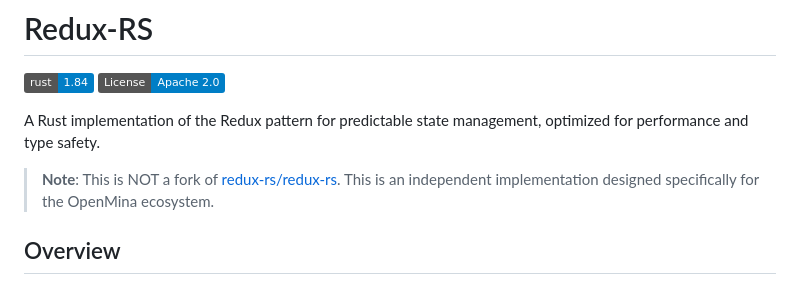
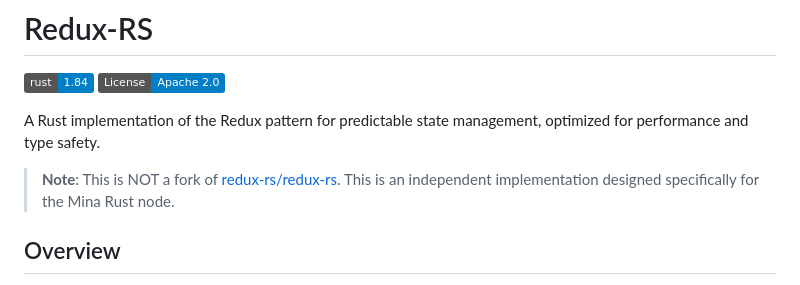
Before and after one commit to openmina/redux-rs, a Markdown page: README.md, the part around the change. Drawn GitHub-style; badges without logos.

Commit message:
README: remove OpenMina ref

```diff
--- a/README.md
+++ b/README.md
@@ -8,7 +8,7 @@ optimized for performance and type safety.
 
 > **Note**: This is NOT a fork of
 > [redux-rs/redux-rs](https://github.com/redux-rs/redux-rs). This is an
-> independent implementation designed specifically for the OpenMina ecosystem.
+> independent implementation designed specifically for the Mina Rust node.
 
 ## Overview
 
```
